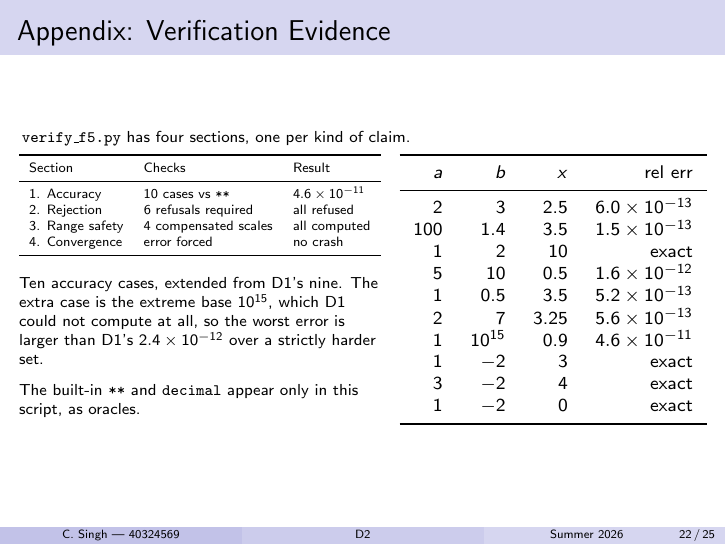
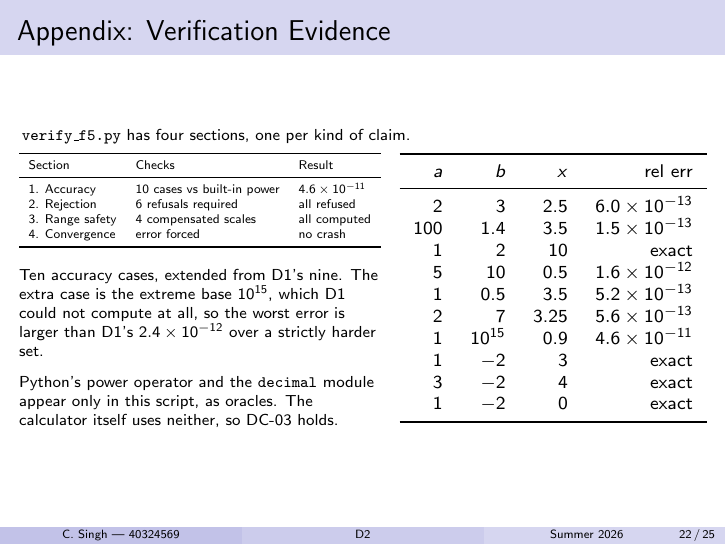
Before and after one commit to chandanpreet707/soen6011-f5-calculator, LaTeX slides (docs/d2_f5.tex): page 22 of 25. Compiled offline with pdfLaTeX.

Commit message:
Name the power operator instead of printing bare asterisks
The verification slide read "10 cases vs **" and "The built-in ** and
decimal appear only in this script". Out of code context a pair of
asterisks reads as a typesetting artifact rather than as Python's
exponentiation operator, and a reader should not have to infer it.

Both now name the operator in words. The only ** left in the deck is
inside a*b**x, where it is deliberately shown as source.

```diff
--- a/docs/d2_f5.tex
+++ b/docs/d2_f5.tex
@@ -604,7 +604,7 @@
         \toprule
         Section & Checks & Result \\
         \midrule
-        1. Accuracy     & 10 cases vs \texttt{**}   & $4.6\times10^{-11}$ \\
+        1. Accuracy     & 10 cases vs built-in power & $4.6\times10^{-11}$ \\
         2. Rejection    & 6 refusals required       & all refused \\
         3. Range safety & 4 compensated scales      & all computed \\
         4. Convergence  & error forced              & no crash \\
@@ -618,8 +618,9 @@
       harder set.
       \medskip
 
-      The built-in \texttt{**} and \texttt{decimal} appear only in this
-      script, as oracles.
+      Python's power operator and the \texttt{decimal} module appear only
+      in this script, as oracles. The calculator itself uses neither, so
+      DC-03 holds.
     \column{0.45\textwidth}
       \resizebox{\linewidth}{!}{%
       \begin{tabular}{rrrr}
```
